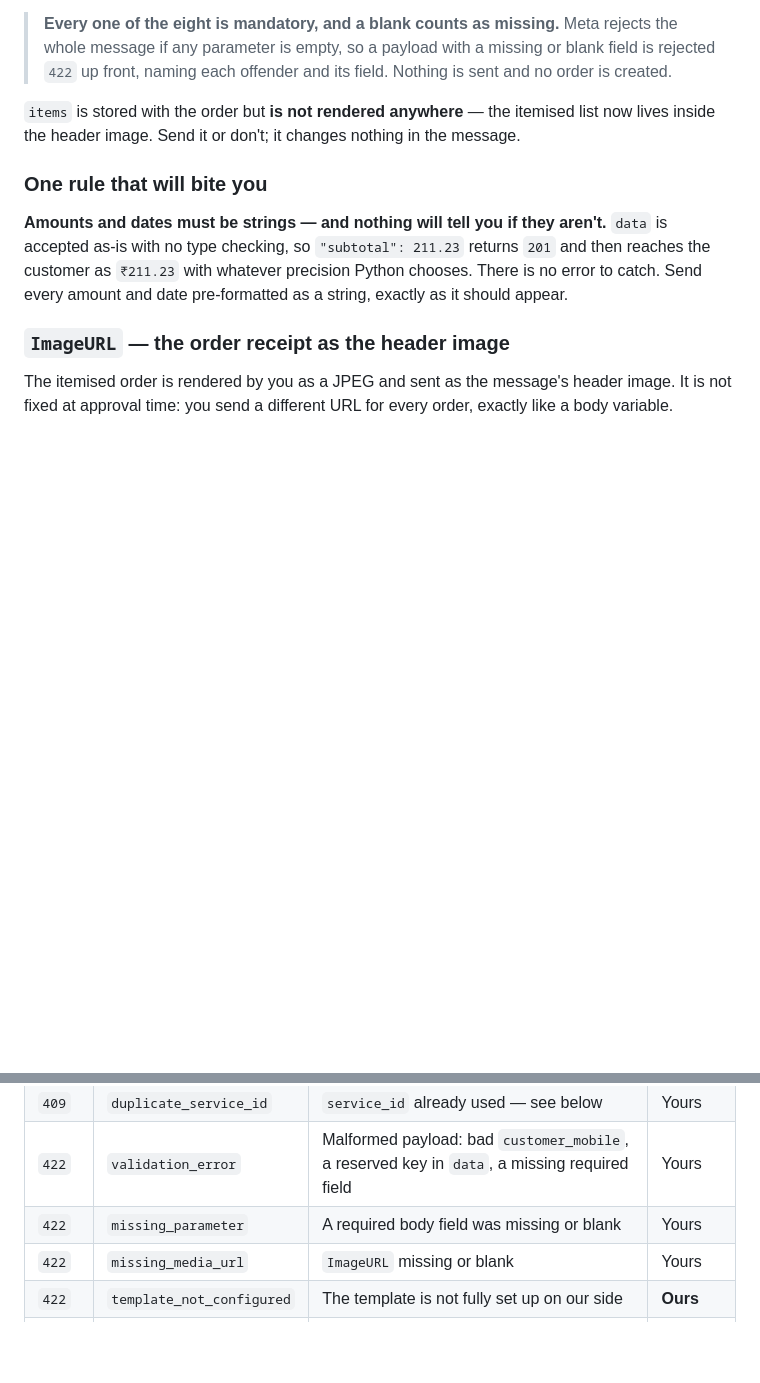
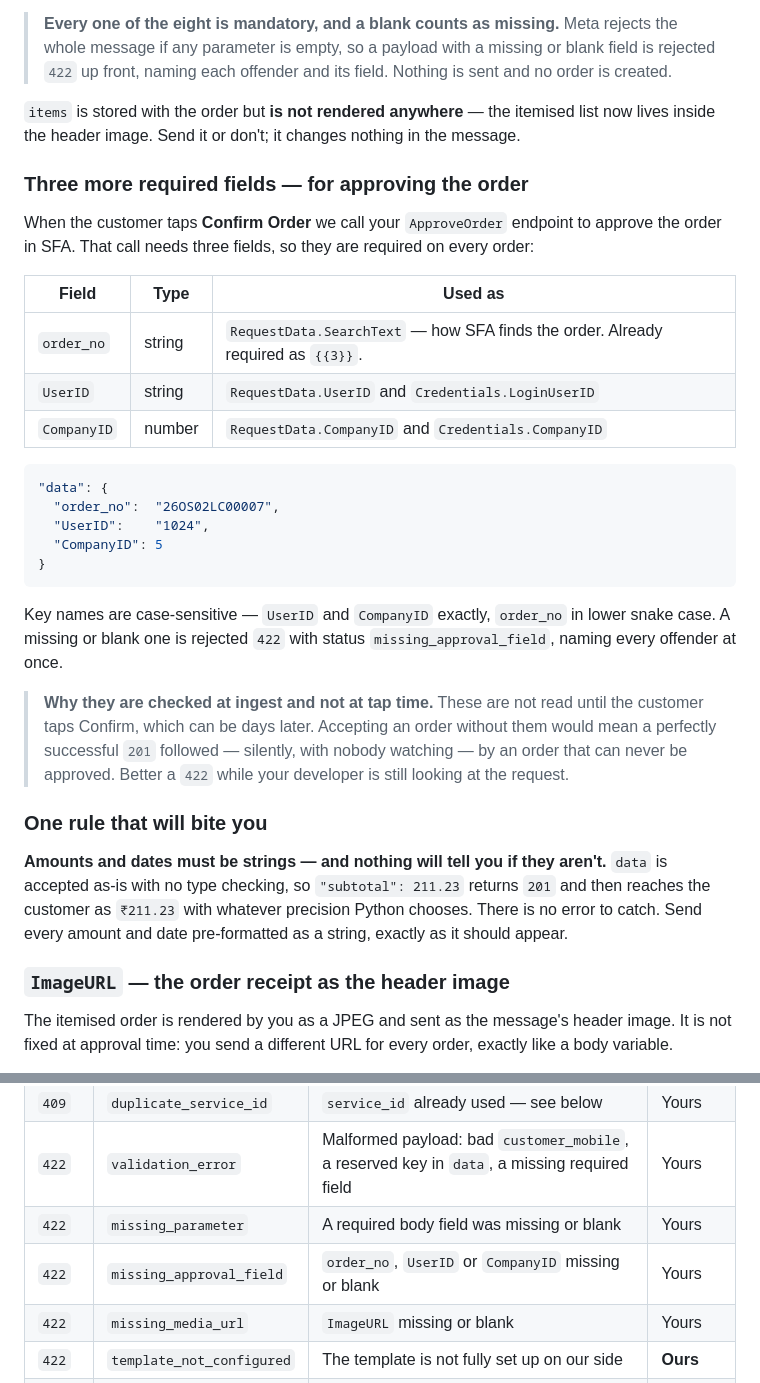
Before and after one commit to abhaysajeev/SIL-WAM, a Markdown page: docs/LIZO_API.md, 2 parts joined by grey strips. Rendered like a GitHub page; blank space fills up the shorter version.

````diff
--- a/docs/LIZO_API.md
+++ b/docs/LIZO_API.md
@@ -87,6 +87,35 @@ Plus `ImageURL`, which supplies the header image — see below.
 `items` is stored with the order but **is not rendered anywhere** — the itemised list
 now lives inside the header image. Send it or don't; it changes nothing in the message.
 
+### Three more required fields — for approving the order
+
+When the customer taps **Confirm Order** we call your `ApproveOrder` endpoint to approve
+the order in SFA. That call needs three fields, so they are required on every order:
+
+| Field | Type | Used as |
+|---|---|---|
+| `order_no` | string | `RequestData.SearchText` — how SFA finds the order. Already required as `{{3}}`. |
+| `UserID` | string | `RequestData.UserID` and `Credentials.LoginUserID` |
+| `CompanyID` | number | `RequestData.CompanyID` and `Credentials.CompanyID` |
+
+```json
+"data": {
+  "order_no":  "26OS02LC00007",
+  "UserID":    "1024",
+  "CompanyID": 5
+}
+```
+
+Key names are case-sensitive — `UserID` and `CompanyID` exactly, `order_no` in lower
+snake case. A missing or blank one is rejected `422` with status `missing_approval_field`,
+naming every offender at once.
+
+> **Why they are checked at ingest and not at tap time.** These are not read until the
+> customer taps Confirm, which can be days later. Accepting an order without them would
+> mean a perfectly successful `201` followed — silently, with nobody watching — by an
+> order that can never be approved. Better a `422` while your developer is still looking
+> at the request.
+
 ### One rule that will bite you
 
 **Amounts and dates must be strings — and nothing will tell you if they aren't.**
@@ -191,6 +220,7 @@ of the message.
 | `409` | `duplicate_service_id` | `service_id` already used — see below | Yours |
 | `422` | `validation_error` | Malformed payload: bad `customer_mobile`, a reserved key in `data`, a missing required field | Yours |
 | `422` | `missing_parameter` | A required body field was missing or blank | Yours |
+| `422` | `missing_approval_field` | `order_no`, `UserID` or `CompanyID` missing or blank | Yours |
 | `422` | `missing_media_url` | `ImageURL` missing or blank | Yours |
 | `422` | `template_not_configured` | The template is not fully set up on our side | **Ours** |
 | `503` | `whatsapp_not_configured` | No WhatsApp account for your company | **Ours** |
````
Also changed, not shown: other parts of docs/LIZO_API.md (+56 -14 lines).
